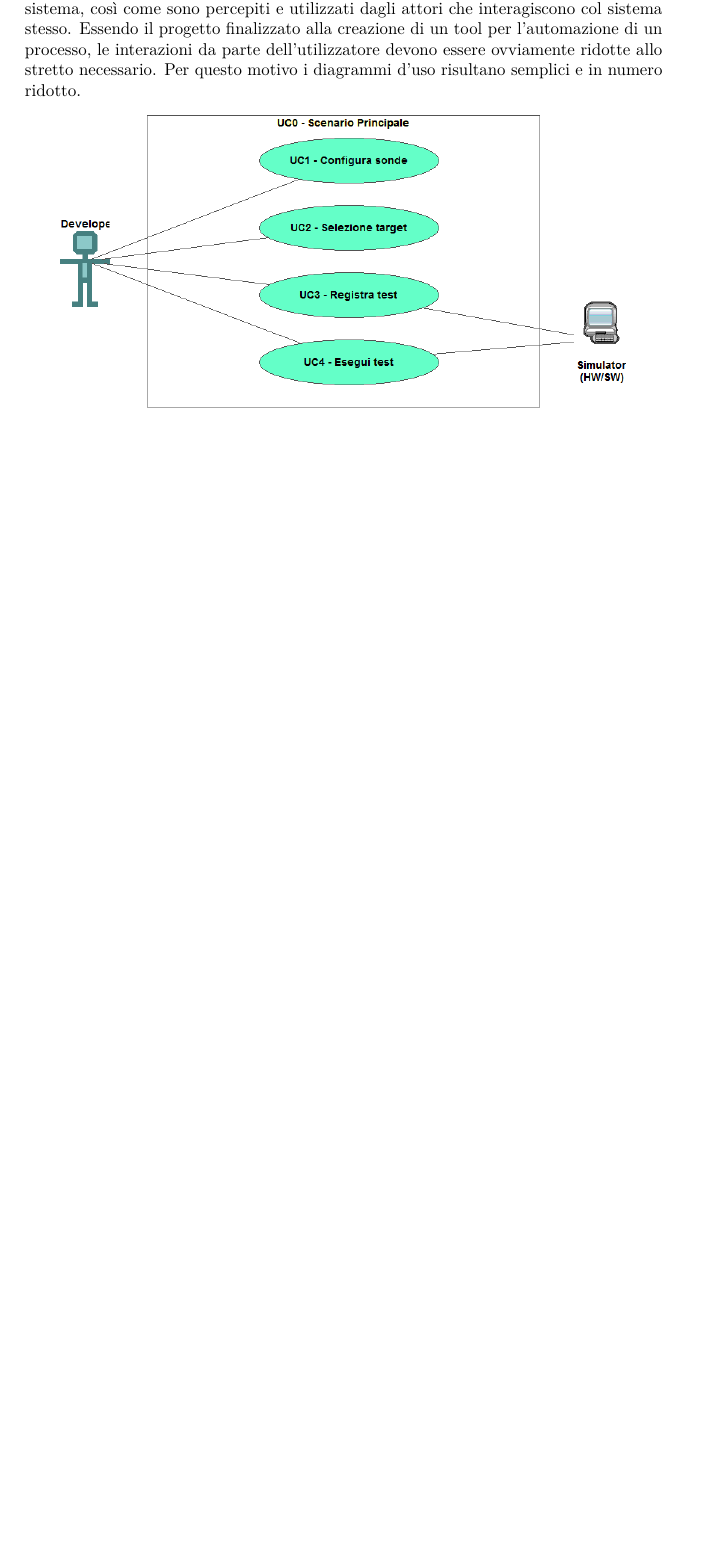
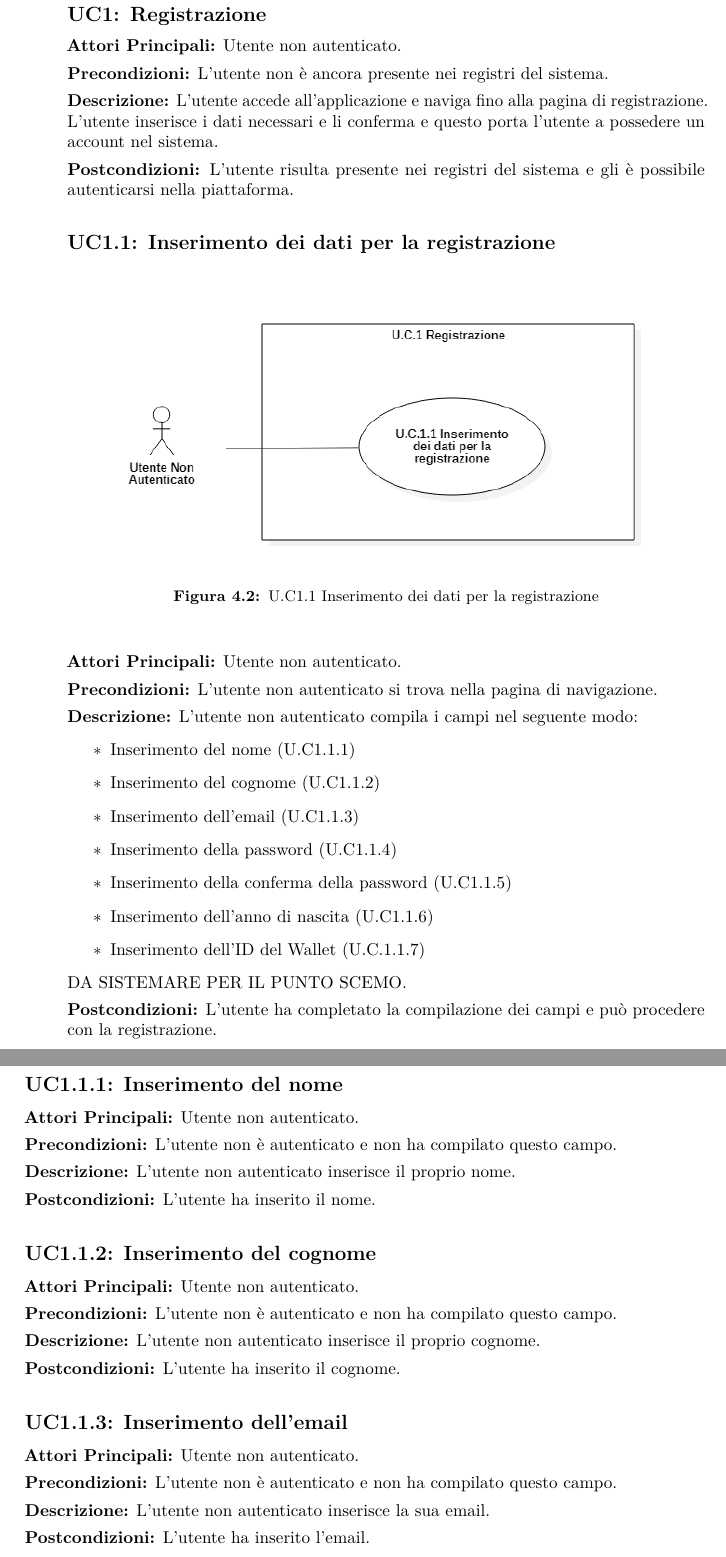
Before and after one commit to Sleepskatcher/tesiDiLaurea, a LaTeX thesis (tesi.tex, which reads capitoli/capitolo-4.tex): part of page 25 of 45 before the commit and two parts of pages 26 and 27 of 47 after it, the two joined at a grey line, cut at the place of the change, the shorter picture padded with empty space. Compiled offline with pdfLaTeX.

Commit message:
continuato cap4

```diff
--- a/capitoli/capitolo-4.tex
+++ b/capitoli/capitolo-4.tex
@@ -11,6 +11,3 @@
 
 \section{Casi d'uso}
 
-Per lo studio dei casi di utilizzo del prodotto sono stati creati dei diagrammi.
-I diagrammi dei casi d'uso (in inglese \emph{Use Case Diagram}) sono diagrammi di tipo \gls{uml} dedicati alla descrizione delle funzioni o servizi offerti da un sistema, così come sono percepiti e utilizzati dagli attori che interagiscono col sistema stesso.
-Essendo il progetto finalizzato alla creazione di un tool per l'automazione di un processo, le interazioni da parte dell'utilizzatore devono essere ovviamente ridotte allo stretto necessario. Per questo motivo i diagrammi d'uso risultano semplici e in numero ridotto.
@@ -17,5 +17 @@ Essendo il progetto finalizzato alla creazione di un tool per l'automazione di u
 
-\begin{figure}[!h]
-    \centering
-    \includegraphics[width=0.9\columnwidth]{usecase/scenario-principale}
-    \caption{Use Case - UC0: Scenario principale}
@@ -22,2 +28,51 @@ Essendo il progetto finalizzato alla creazione di un tool per l'automazione di u
 \end{figure}
 
+\begin{usecase}{1}{Registrazione}
+\usecaseactors{Utente non autenticato}
+\usecasepre{L'utente non è ancora presente nei registri del sistema}
+\usecasedesc{L'utente accede all'applicazione e naviga fino alla pagina di registrazione. L'utente inserisce i dati necessari e li conferma e questo porta l'utente a possedere un account nel sistema}
+\usecasepost{L'utente risulta presente nei registri del sistema e gli è possibile autenticarsi nella piattaforma}
+\end{usecase}
+
+\begin{usecase}{1.1}{Inserimento dei dati per la registrazione}
+	\begin{figure}[H]
+		\centering
+		\includegraphics[width=0.9\columnwidth]{usecase/UC1.1}
+		\caption{U.C1.1 Inserimento dei dati per la registrazione}
+	\end{figure}
+\usecaseactors{Utente non autenticato}
+\usecasepre{L'utente non autenticato si trova nella pagina di navigazione}
+\usecasedesc{L'utente non autenticato compila i campi nel seguente modo:
+\begin{itemize}
+	\item Inserimento del nome (U.C1.1.1)
+	\item Inserimento del cognome (U.C1.1.2)
+	\item Inserimento dell'email (U.C1.1.3)
+	\item Inserimento della password (U.C1.1.4)
+	\item Inserimento della conferma della password (U.C1.1.5)
+	\item Inserimento dell'anno di nascita (U.C1.1.6)
+	\item Inserimento dell'ID del Wallet (U.C.1.1.7)
+\end{itemize}
+DA SISTEMARE PER IL PUNTO SCEMO}
+\usecasepost{L'utente ha completato la compilazione dei campi e può procedere con la registrazione}
+\end{usecase}
+
+\begin{usecase}{1.1.1}{Inserimento del nome}
+\usecaseactors{Utente non autenticato}
+\usecasepre{L'utente non è autenticato e non ha compilato questo campo}
+\usecasedesc{L'utente non autenticato inserisce il proprio nome}
+\usecasepost{L'utente ha inserito il nome}
+\end{usecase}
+
+\begin{usecase}{1.1.2}{Inserimento del cognome}
+\usecaseactors{Utente non autenticato}
+\usecasepre{L'utente non è autenticato e non ha compilato questo campo}
+\usecasedesc{L'utente non autenticato inserisce il proprio cognome}
+\usecasepost{L'utente ha inserito il cognome}
+\end{usecase}
+
+\begin{usecase}{1.1.3}{Inserimento dell'email}
+\usecaseactors{Utente non autenticato}
+\usecasepre{L'utente non è autenticato e non ha compilato questo campo}
+\usecasedesc{L'utente non autenticato inserisce la sua email}
+\usecasepost{L'utente ha inserito l'email}
+\end{usecase}
```
Also changed, not shown: capitoli/capitolo-3.tex (+4 -1 lines), immagini/usecase/UC1.1.PNG (added), immagini/usecase/attori.PNG (added), tesi.pdf, capitoli/capitolo-4.tex (94 more changed lines), 1 other file.
